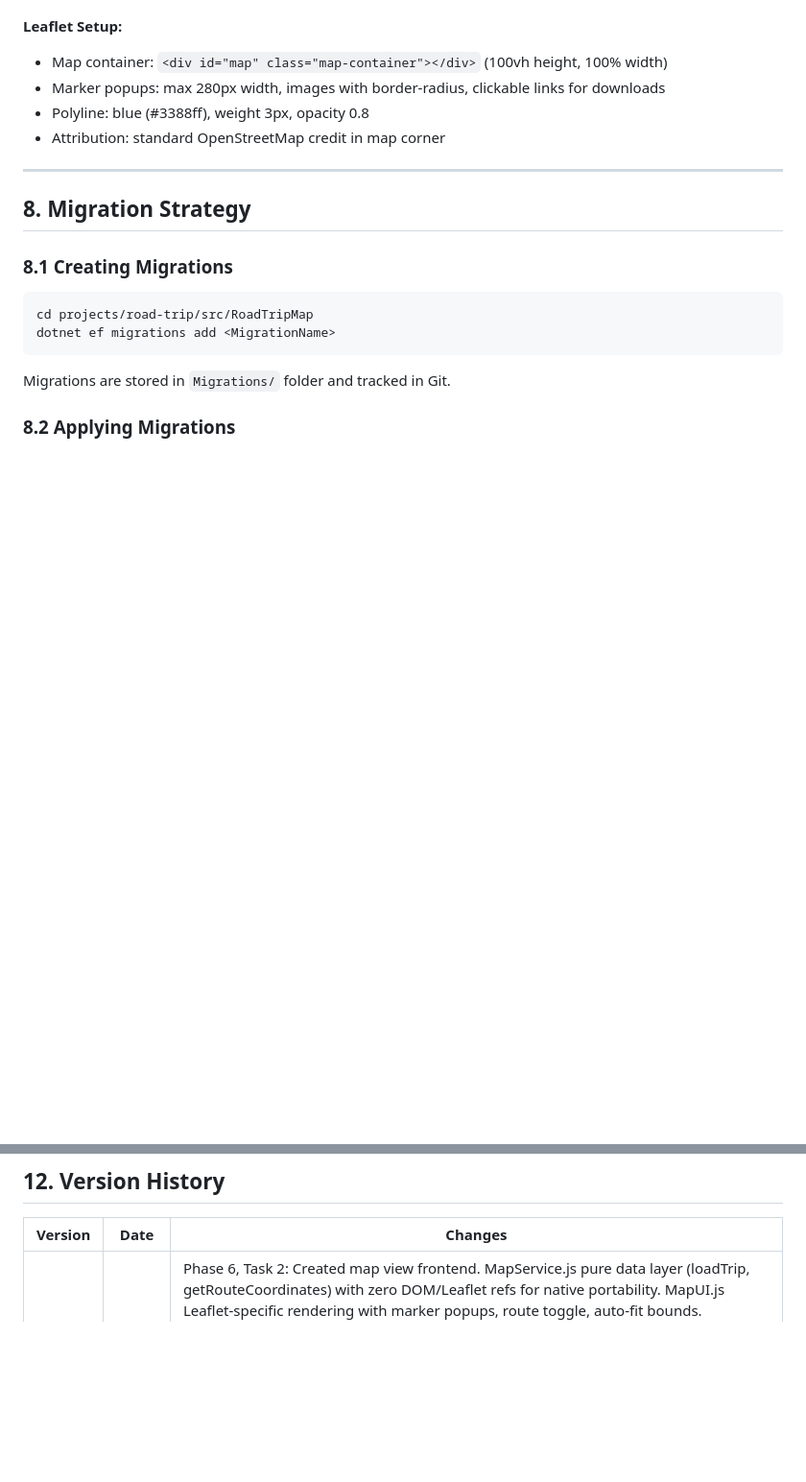
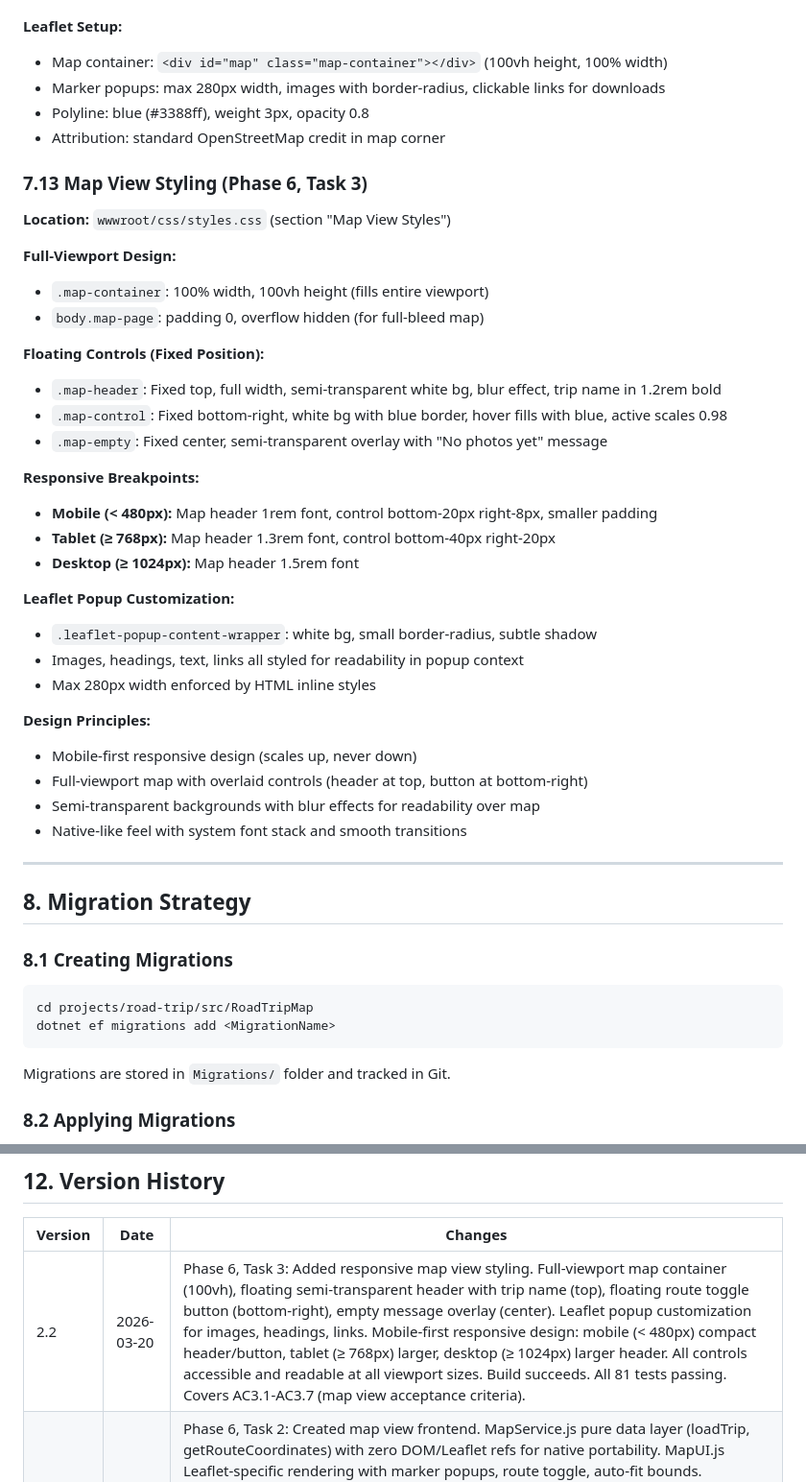
Before and after one commit to psford/road-trip, a Markdown page: docs/TECHNICAL_SPEC.md, 2 parts joined by grey strips. Shown at 96% size. GitHub-like rendering; blank space fills up the shorter version.

Commit message:
feat: responsive map view styling for mobile and desktop
- Full-viewport map container (100vh height, 100% width)
- Floating header with trip name (semi-transparent, fixed top)
- Floating route toggle button (fixed bottom-right)
- Empty message overlay (centered)
- Leaflet popup customization for images and links
- Mobile-first responsive design:
  - Mobile (< 480px): compact header, smaller button and padding
  - Tablet (≥ 768px): larger header, adjusted button position
  - Desktop (≥ 1024px): larger header font
- All controls readable and accessible at all viewport sizes
- Updated TECHNICAL_SPEC.md with CSS details and responsive breakpoints
- Build succeeds. All 81 tests passing

```diff
--- a/docs/TECHNICAL_SPEC.md
+++ b/docs/TECHNICAL_SPEC.md
@@ -649,6 +649,35 @@ const MapUI = {
 - Polyline: blue (#3388ff), weight 3px, opacity 0.8
 - Attribution: standard OpenStreetMap credit in map corner
 
+### 7.13 Map View Styling (Phase 6, Task 3)
+
+**Location:** `wwwroot/css/styles.css` (section "Map View Styles")
+
+**Full-Viewport Design:**
+- `.map-container`: 100% width, 100vh height (fills entire viewport)
+- `body.map-page`: padding 0, overflow hidden (for full-bleed map)
+
+**Floating Controls (Fixed Position):**
+- `.map-header`: Fixed top, full width, semi-transparent white bg, blur effect, trip name in 1.2rem bold
+- `.map-control`: Fixed bottom-right, white bg with blue border, hover fills with blue, active scales 0.98
+- `.map-empty`: Fixed center, semi-transparent overlay with "No photos yet" message
+
+**Responsive Breakpoints:**
+- **Mobile (< 480px):** Map header 1rem font, control bottom-20px right-8px, smaller padding
+- **Tablet (≥ 768px):** Map header 1.3rem font, control bottom-40px right-20px
+- **Desktop (≥ 1024px):** Map header 1.5rem font
+
+**Leaflet Popup Customization:**
+- `.leaflet-popup-content-wrapper`: white bg, small border-radius, subtle shadow
+- Images, headings, text, links all styled for readability in popup context
+- Max 280px width enforced by HTML inline styles
+
+**Design Principles:**
+- Mobile-first responsive design (scales up, never down)
+- Full-viewport map with overlaid controls (header at top, button at bottom-right)
+- Semi-transparent backgrounds with blur effects for readability over map
+- Native-like feel with system font stack and smooth transitions
+
 ---
 
 ## 8. Migration Strategy
@@ -1034,6 +1063,7 @@ Future phases will test:
 
 | Version | Date | Changes |
 |---------|------|---------|
+| 2.2 | 2026-03-20 | Phase 6, Task 3: Added responsive map view styling. Full-viewport map container (100vh), floating semi-transparent header with trip name (top), floating route toggle button (bottom-right), empty message overlay (center). Leaflet popup customization for images, headings, links. Mobile-first responsive design: mobile (< 480px) compact header/button, tablet (≥ 768px) larger, desktop (≥ 1024px) larger header. All controls accessible and readable at all viewport sizes. Build succeeds. All 81 tests passing. Covers AC3.1-AC3.7 (map view acceptance criteria). |
 | 2.1 | 2026-03-20 | Phase 6, Task 2: Created map view frontend. MapService.js pure data layer (loadTrip, getRouteCoordinates) with zero DOM/Leaflet refs for native portability. MapUI.js Leaflet-specific rendering with marker popups, route toggle, auto-fit bounds. trips.html full-viewport map page with Leaflet CDN (SRI hashes). GET /trips/{slug} route serves trips.html. Features: photo pins at GPS coords, clickable popups with display image/place/caption/timestamp, route polyline toggle connecting pins chronologically, auto-fit bounds with padding, single-pin centering (zoom 13), empty message for zero photos. Covers AC3.1-AC3.7. Build succeeds. All 81 tests passing. |
 | 2.0 | 2026-03-20 | Phase 6, Task 1: Added public trip info and photos endpoints. Created TripResponse DTO. Implemented GET /api/trips/{slug} (public trip metadata with photo count). Implemented GET /api/trips/{slug}/photos (public photo array ordered by TakenAt ascending for route line). Both endpoints require no authentication (AC5.1). Empty photo array returned for trips with no photos (AC3.6). 9 unit tests verify behavior. All 81 tests passing. Covers AC3.1, AC3.6, AC5.1. |
 | 1.9 | 2026-03-20 | Phase 5, Task 2: Created post.html (mobile-first photo posting page) and postUI.js (DOM rendering layer). Features: file input with camera capture, EXIF preview, place name display, pin-drop fallback map for photos without GPS, optional caption input, photo list with delete buttons, toast notifications. Leaflet CDN for map component. Updated styles.css with post page component styles (photo grid, toast animations, responsive). Added GET /post/{secretToken} route in Program.cs. Covers AC2.2 (GPS display), AC2.3 (place name preview), AC2.4 (optional caption), AC2.9 (pin-drop fallback). Build succeeds. |
```
